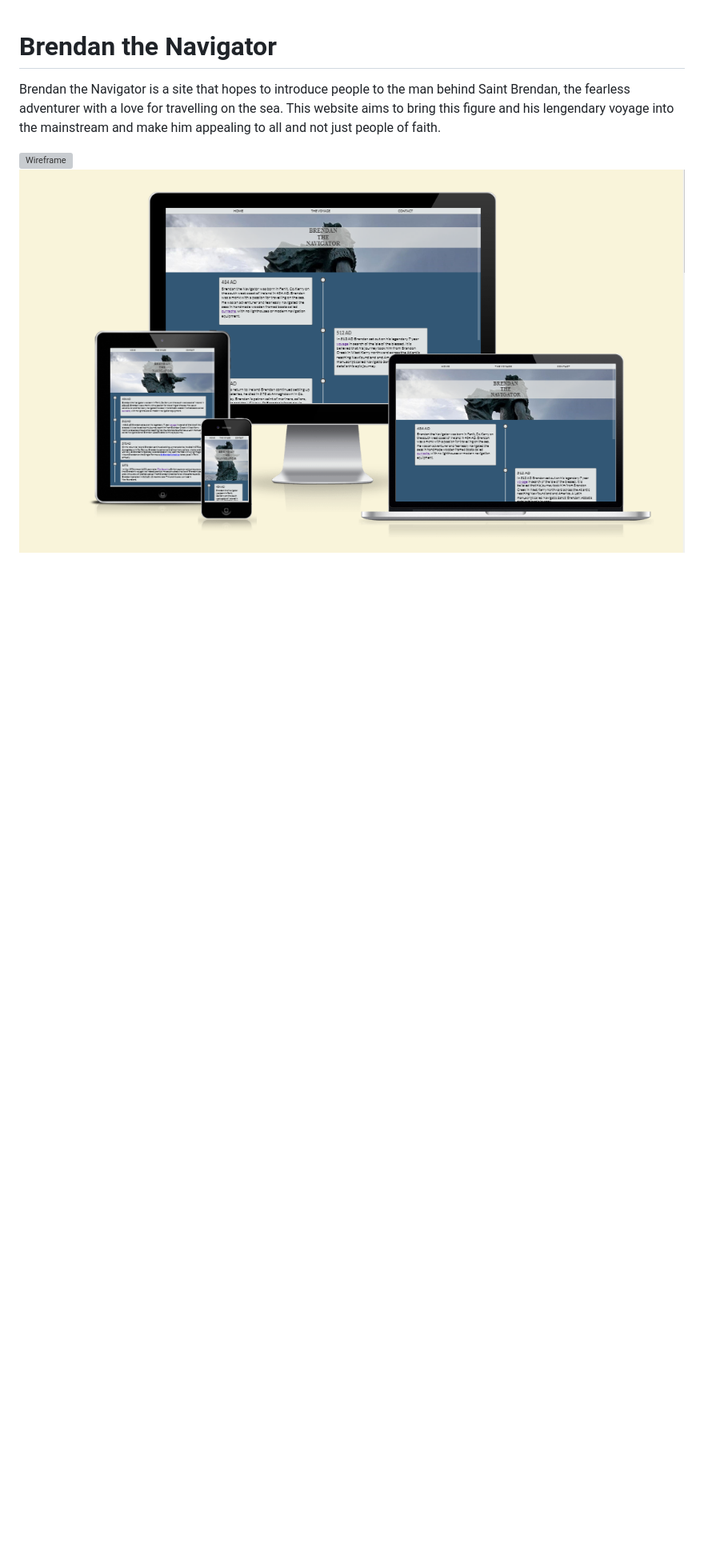
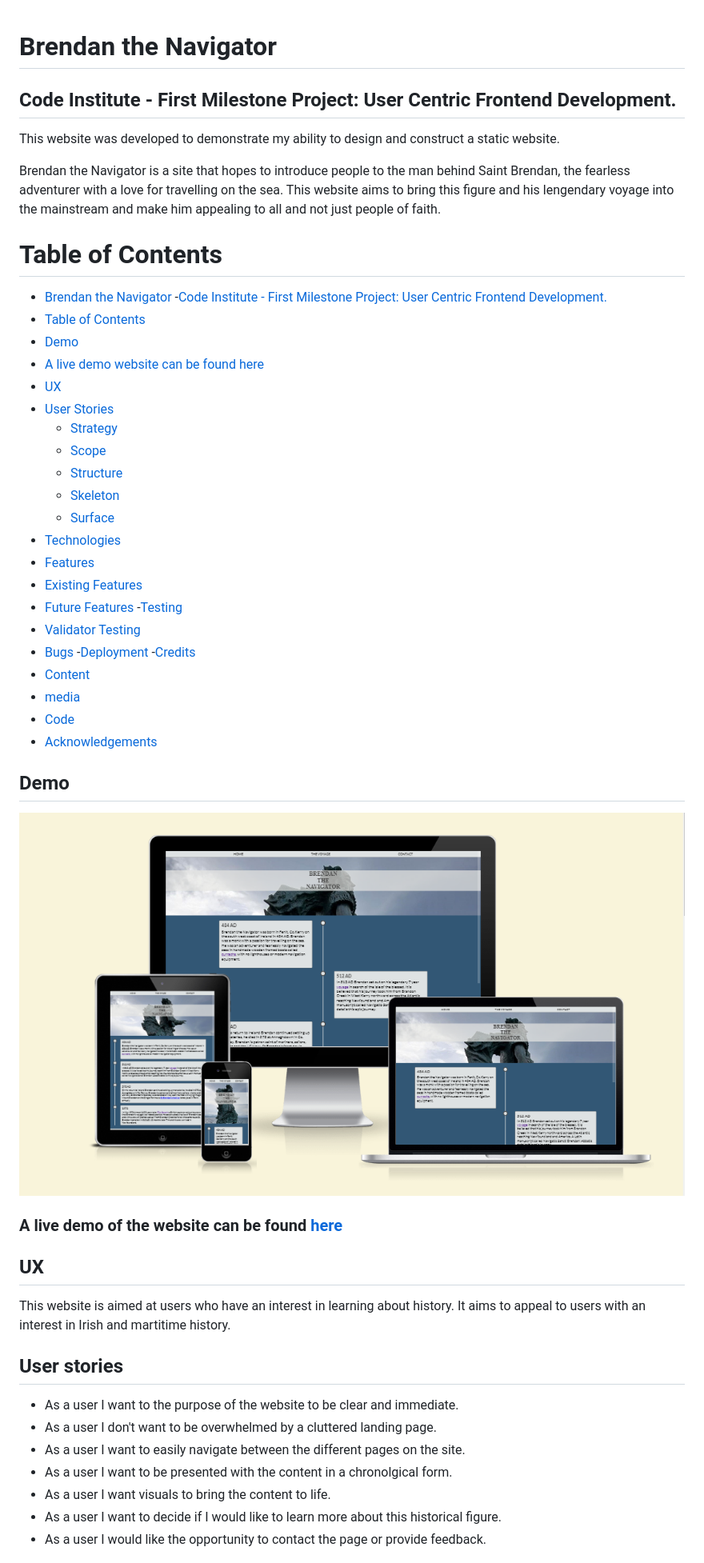
Before and after one commit to lorrainescanlon/brendan-the-navigator, a Markdown page: README.md, the part around the change printed below. Shown: that part at 80% size. GitHub-like rendering; blank space fills up the shorter version; grey boxes are pictures that could not be loaded.

```diff
--- a/README.md
+++ b/README.md
@@ -1,6 +1,59 @@
+
+
+
 # Brendan the Navigator
+
+## Code Institute - First Milestone Project: User Centric Frontend Development.
+
+This website was developed to demonstrate my ability to design and construct a static website.
+
 Brendan the Navigator is a site that hopes to introduce people to the man behind Saint Brendan, the fearless adventurer with a love for travelling on the sea.
 This website aims to bring this figure and his lengendary voyage into the mainstream and make him appealing to all and not just people of faith.
 
-![Wireframe](docs/wireframes/brendanwireframes.pdf)
-![Responsive Design](docs/images/responsivebright.PNG)
+# Table of Contents
+- [Brendan the Navigator](#brendan-the-navigator)
+  -[Code Institute - First Milestone Project: User Centric Frontend Development.](#code-institute---first-milestone-project-user-centric-frontend-development)
+- [Table of Contents](#table-of-contents)
+ - [Demo](#demo)
+ - [A live demo website can be found here](#a-live-demo-of-the-website-can-be-found-here)
+- [UX](#ux)
+- [User Stories](#user-stories)
+  - [Strategy](#strategy)
+  - [Scope](#scope)
+  - [Structure](#structure)
+  - [Skeleton](#skeleton)
+  - [Surface](#surface)
+- [Technologies](#technologies)
+- [Features](#features)
+ - [Existing Features](#existing-features)
+ - [Future Features](#future-features)
+-[Testing](#testing)
+ - [Validator Testing](#validator-testing)
+ - [Bugs](#bugs-encountered)
+-[Deployment](#deployment)
+-[Credits](#credits)
+ - [Content](#content)
+ - [media](#media)
+ - [Code](#code)
+ - [Acknowledgements](#acknowledgements)
+
+
+
+## Demo
+![How the website looks on different devices](docs/images/responsivebright.PNG)
+
+### A live demo of the website can be found [here](https://lorrainescanlon.github.io/brendan-the-navigator/index.html)
+
+## UX
+This website is aimed at users who have an interest in learning about history.
+It aims to appeal to users with an interest in Irish and martitime history.
+
+## User stories
+- As a user I want to the purpose of the website to be clear and immediate.
+- As a user I don't want to be overwhelmed by a cluttered landing page.
+- As a user I want to easily navigate between the different pages on the site.
+- As a user I want to be presented with the content in a chronolgical form.
+- As a user I want visuals to bring the content to life.
+- As a user I want to decide if I would like to learn more about this historical figure.
+- As a user I would like the opportunity to contact the page or provide feedback.
+
```
Also changed, not shown: other parts of README.md (+81 -23 lines), docs/images/colourpalette.PNG (added), docs/images/cssvalidated.PNG (added), 1 other file.
